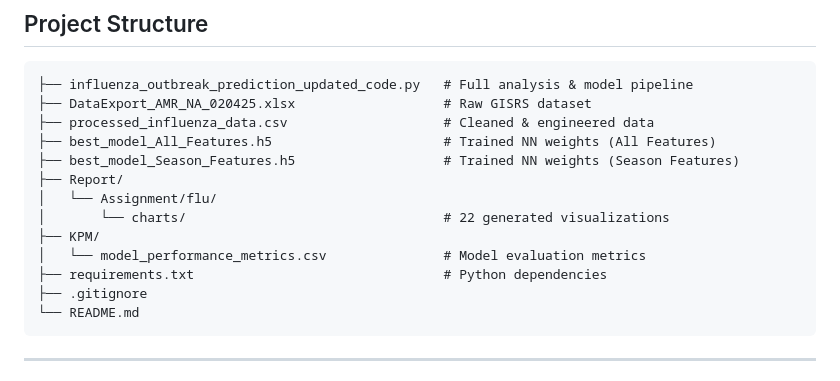
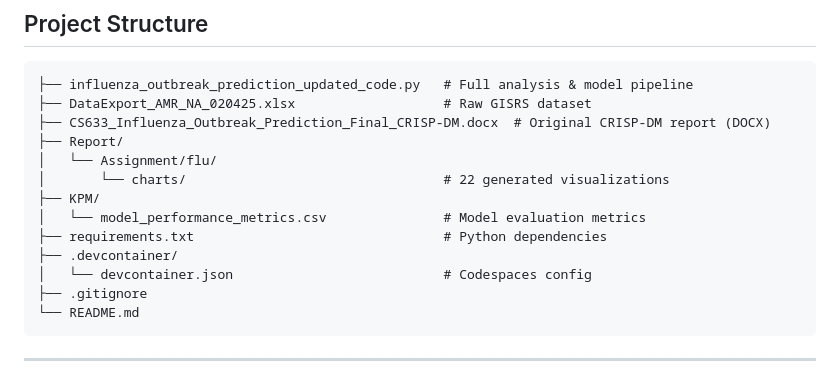
Before and after one commit to GordonOboh/flu-prediction-ml-crispdm, a Markdown page: README.md, the part around the change. Rendered like a GitHub page.

Commit message:
update project structure to reflect tracked files

````diff
--- a/README.md
+++ b/README.md
@@ -184,15 +184,15 @@ All defined business objectives were met: prediction accuracy, timely trend dete
 ```
 ├── influenza_outbreak_prediction_updated_code.py   # Full analysis & model pipeline
 ├── DataExport_AMR_NA_020425.xlsx                   # Raw GISRS dataset
-├── processed_influenza_data.csv                    # Cleaned & engineered data
-├── best_model_All_Features.h5                      # Trained NN weights (All Features)
-├── best_model_Season_Features.h5                   # Trained NN weights (Season Features)
+├── CS633_Influenza_Outbreak_Prediction_Final_CRISP-DM.docx  # Original CRISP-DM report (DOCX)
 ├── Report/
 │   └── Assignment/flu/
 │       └── charts/                                 # 22 generated visualizations
 ├── KPM/
 │   └── model_performance_metrics.csv               # Model evaluation metrics
 ├── requirements.txt                                # Python dependencies
+├── .devcontainer/
+│   └── devcontainer.json                           # Codespaces config
 ├── .gitignore
 └── README.md
 ```
````
